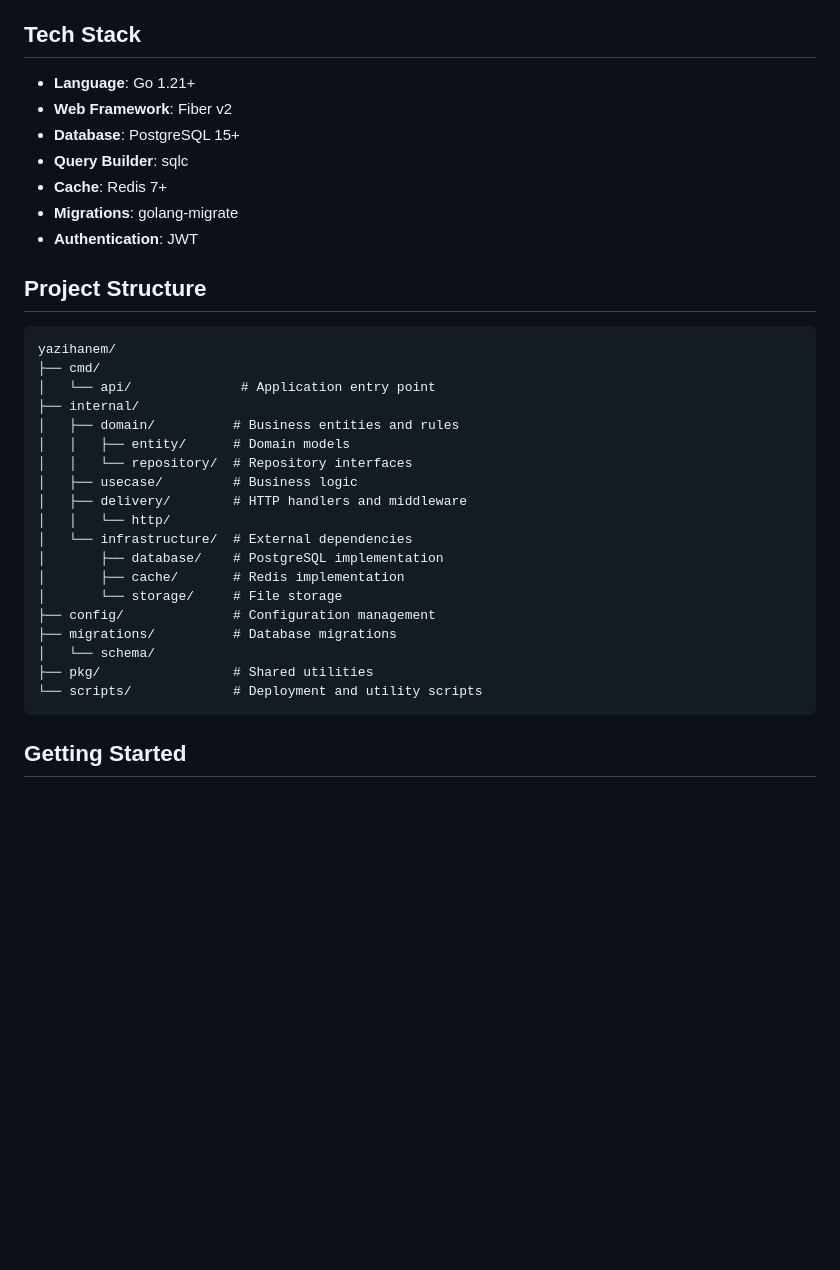
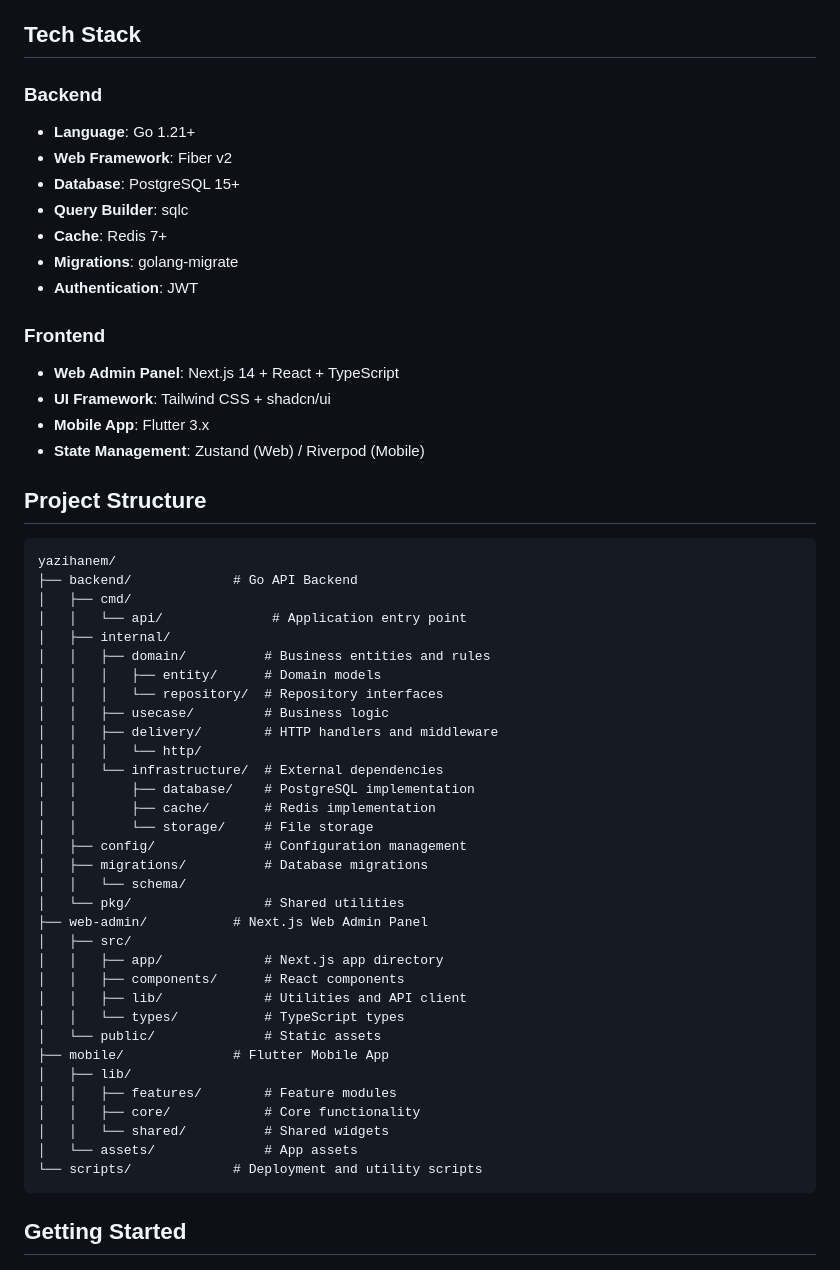
Before and after one commit to betaforevers/Yazihanem, a Markdown page: README.md, the part around the change. GitHub-like rendering; blank space fills up the shorter version.

````diff
--- a/README.md
+++ b/README.md
@@ -13,6 +13,7 @@ A high-performance, schema-based multi-tenant CMS built with Go, Fiber, PostgreS
 
 ## Tech Stack
 
+### Backend
 - **Language**: Go 1.21+
 - **Web Framework**: Fiber v2
 - **Database**: PostgreSQL 15+
@@ -21,27 +22,47 @@ A high-performance, schema-based multi-tenant CMS built with Go, Fiber, PostgreS
 - **Migrations**: golang-migrate
 - **Authentication**: JWT
 
+### Frontend
+- **Web Admin Panel**: Next.js 14 + React + TypeScript
+- **UI Framework**: Tailwind CSS + shadcn/ui
+- **Mobile App**: Flutter 3.x
+- **State Management**: Zustand (Web) / Riverpod (Mobile)
+
 ## Project Structure
 
 ```
 yazihanem/
-├── cmd/
-│   └── api/              # Application entry point
-├── internal/
-│   ├── domain/          # Business entities and rules
-│   │   ├── entity/      # Domain models
-│   │   └── repository/  # Repository interfaces
-│   ├── usecase/         # Business logic
-│   ├── delivery/        # HTTP handlers and middleware
-│   │   └── http/
-│   └── infrastructure/  # External dependencies
-│       ├── database/    # PostgreSQL implementation
-│       ├── cache/       # Redis implementation
-│       └── storage/     # File storage
-├── config/              # Configuration management
-├── migrations/          # Database migrations
-│   └── schema/
-├── pkg/                 # Shared utilities
+├── backend/             # Go API Backend
+│   ├── cmd/
+│   │   └── api/              # Application entry point
+│   ├── internal/
+│   │   ├── domain/          # Business entities and rules
+│   │   │   ├── entity/      # Domain models
+│   │   │   └── repository/  # Repository interfaces
+│   │   ├── usecase/         # Business logic
+│   │   ├── delivery/        # HTTP handlers and middleware
+│   │   │   └── http/
+│   │   └── infrastructure/  # External dependencies
+│   │       ├── database/    # PostgreSQL implementation
+│   │       ├── cache/       # Redis implementation
+│   │       └── storage/     # File storage
+│   ├── config/              # Configuration management
+│   ├── migrations/          # Database migrations
+│   │   └── schema/
+│   └── pkg/                 # Shared utilities
+├── web-admin/           # Next.js Web Admin Panel
+│   ├── src/
+│   │   ├── app/             # Next.js app directory
+│   │   ├── components/      # React components
+│   │   ├── lib/             # Utilities and API client
+│   │   └── types/           # TypeScript types
+│   └── public/              # Static assets
+├── mobile/              # Flutter Mobile App
+│   ├── lib/
+│   │   ├── features/        # Feature modules
+│   │   ├── core/            # Core functionality
+│   │   └── shared/          # Shared widgets
+│   └── assets/              # App assets
 └── scripts/             # Deployment and utility scripts
 ```
 
````
Also changed, not shown: ARCHITECTURE-DECISIONS.md (+35 -4 lines).
